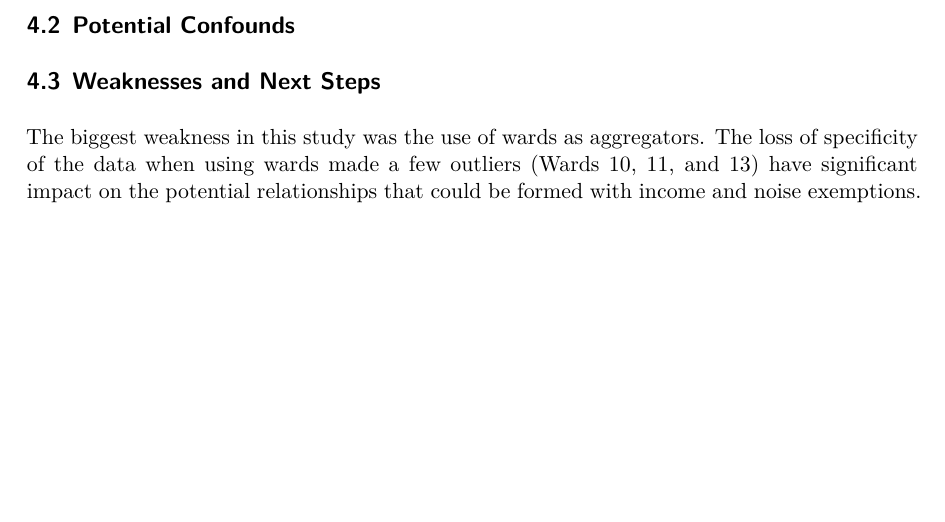
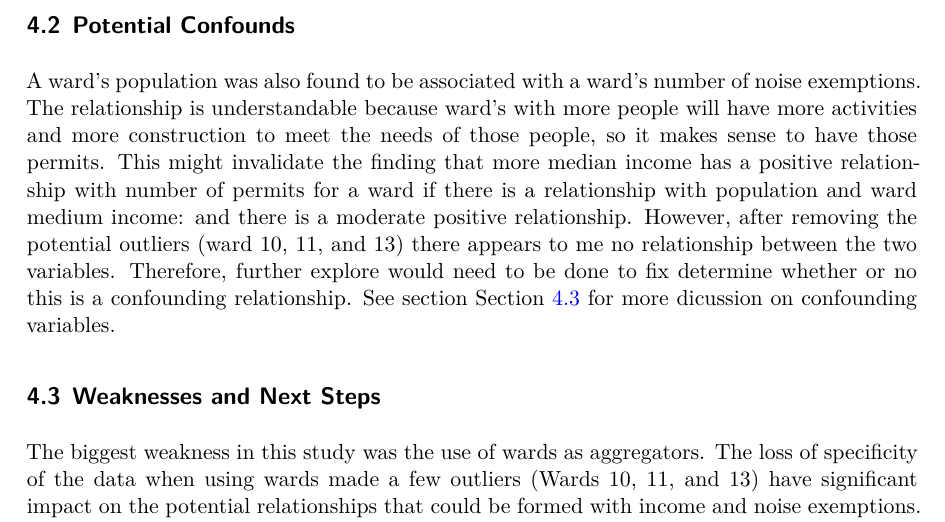
Before and after one commit to siddharthgowda/Toronto_Noise_Exmptions_Income, a Quarto document (paper/paper.qmd): part of page 9 of 10, cut so that both start at the same text, the shorter picture padded with empty space. The pictures show the output file paper/paper.pdf that the author committed with the source.

Commit message:
edited dicussion

```diff
--- a/paper/paper.qmd
+++ b/paper/paper.qmd
@@ -394,9 +394,9 @@ Surprisingly, we discovered that there is a moderate positive relationship betwe
 
 ## Potential Confounds
 
-A ward's population was also found to be associated with a ward's number of noise exemptions. The relationship is understandable because ward's with more people will have more activities and more construction to meet the needs of those people, so it makes sense to have those permits.
+A ward's population was also found to be associated with a ward's number of noise exemptions. The relationship is understandable because ward's with more people will have more activities and more construction to meet the needs of those people, so it makes sense to have those permits. This might invalidate the finding that more median income has a positive relationship with number of permits for a ward if there is a relationship with population and ward medium income: and there is a moderate positive relationship. However, after removing the potential outliers (ward 10, 11, and 13) there appears to me no relationship between the two variables. Therefore, further explore would need to be done to fix determine whether or no this is a confounding relationship. See section @sec-weaknessnextsteps for more dicussion on confounding variables.
 
-## Weaknesses and Next Steps
+## Weaknesses and Next Steps {#sec-weaknessnextsteps}
 
 The biggest weakness in this study was the use of wards as aggregators. The loss of specificity of the data when using wards made a few outliers (Wards 10, 11, and 13) have significant impact on the potential relationships that could be formed with income and noise exemptions. Unfortunate, wards 10, 11, and 13 cannot be ignored until most outliers. This is because there are only 25 wards in Toronto, so removing three data points is removing a lot of data. Moreover though, the data from these wards are not junk they are accurate reflection how noise and income are related in Toronto.
 
```
Also changed, not shown: paper/paper.pdf.
